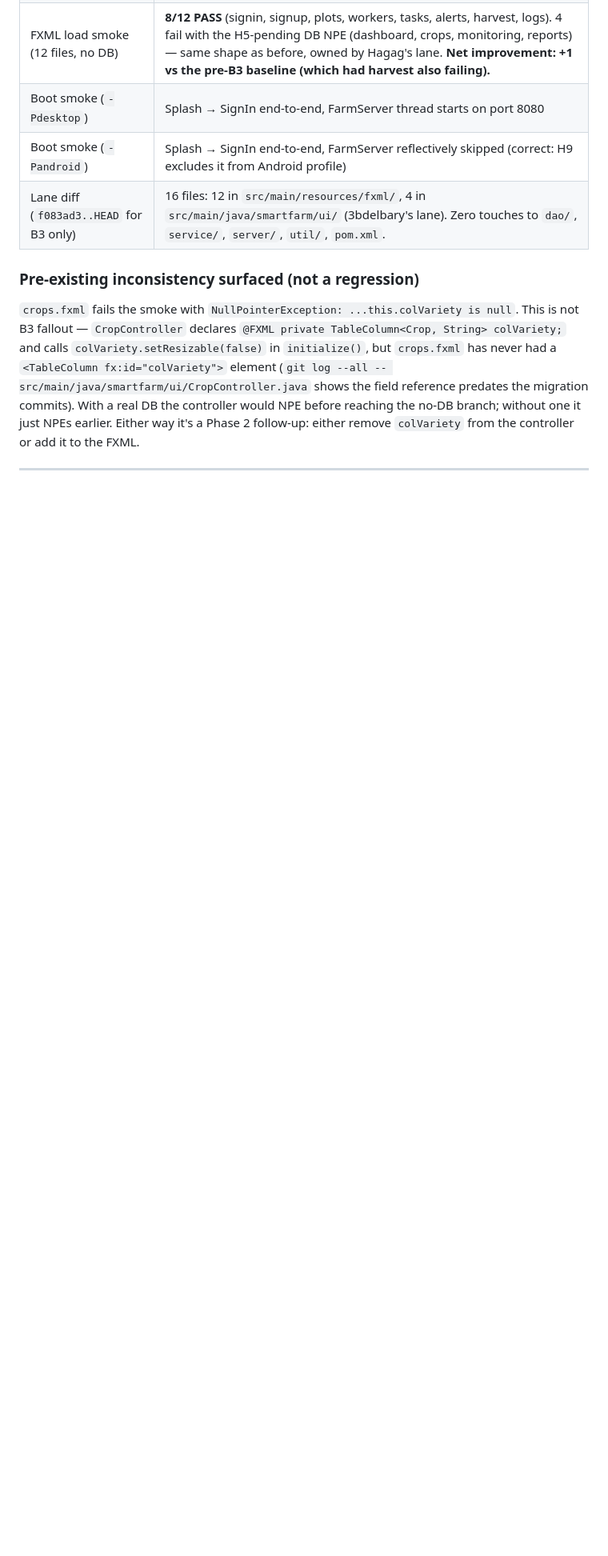
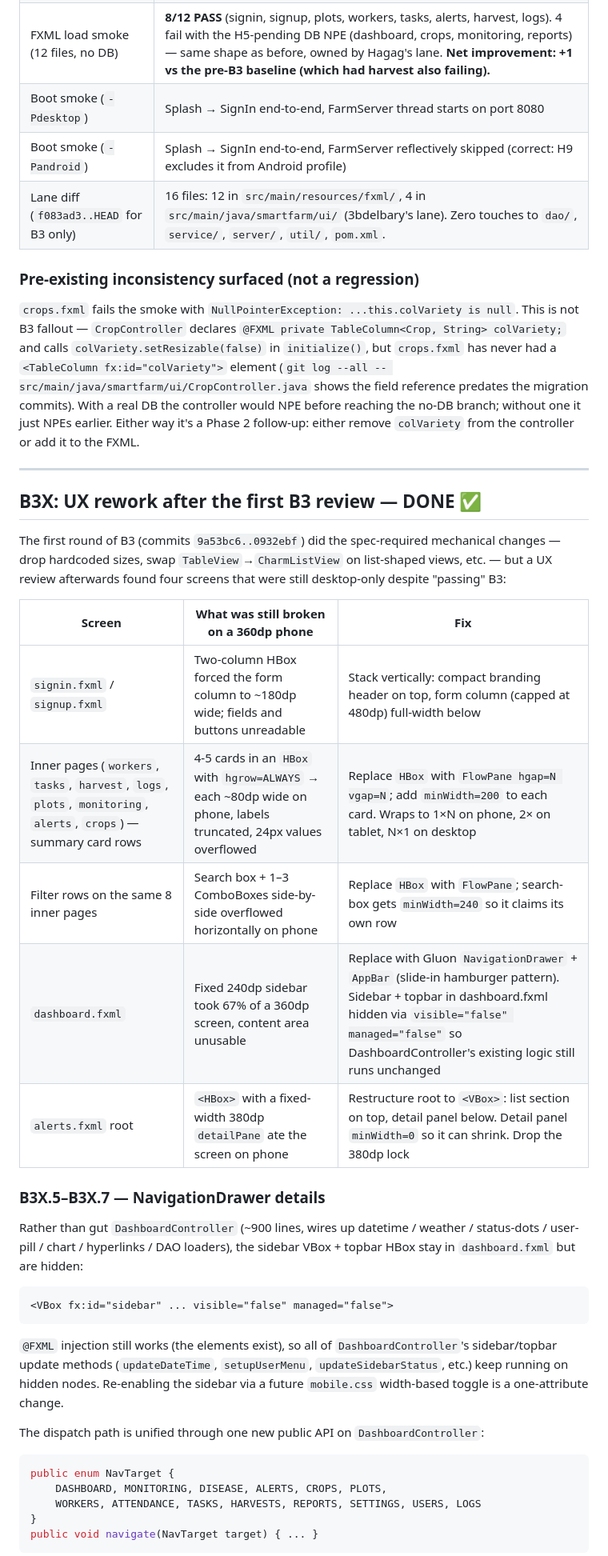
Before and after one commit to GoBloxy/Agrilliant, a Markdown page: docs/MIGRATION_3BDELBARY.md, the part around one of its changes. Shown at 80% size. Drawn GitHub-style; blank space fills up the shorter version.

````diff
--- a/docs/MIGRATION_3BDELBARY.md
+++ b/docs/MIGRATION_3BDELBARY.md
@@ -324,3 +324,35 @@ f26a33f [3bdelbary] B3.13 harvest.fxml: TableView -> CharmListView + drop 1200x9
 
 ---
 
+## B3X: UX rework after the first B3 review — DONE ✅
+
+The first round of B3 (commits `9a53bc6..0932ebf`) did the spec-required mechanical changes — drop hardcoded sizes, swap `TableView`→`CharmListView` on list-shaped views, etc. — but a UX review afterwards found four screens that were still desktop-only despite "passing" B3:
+
+| Screen | What was still broken on a 360dp phone | Fix |
+|---|---|---|
+| `signin.fxml` / `signup.fxml` | Two-column HBox forced the form column to ~180dp wide; fields and buttons unreadable | Stack vertically: compact branding header on top, form column (capped at 480dp) full-width below |
+| Inner pages (`workers`, `tasks`, `harvest`, `logs`, `plots`, `monitoring`, `alerts`, `crops`) — summary card rows | 4-5 cards in an `HBox` with `hgrow=ALWAYS` → each ~80dp wide on phone, labels truncated, 24px values overflowed | Replace `HBox` with `FlowPane hgap=N vgap=N`; add `minWidth=200` to each card. Wraps to 1×N on phone, 2× on tablet, N×1 on desktop |
+| Filter rows on the same 8 inner pages | Search box + 1–3 ComboBoxes side-by-side overflowed horizontally on phone | Replace `HBox` with `FlowPane`; search-box gets `minWidth=240` so it claims its own row |
+| `dashboard.fxml` | Fixed 240dp sidebar took 67% of a 360dp screen, content area unusable | Replace with Gluon `NavigationDrawer` + `AppBar` (slide-in hamburger pattern). Sidebar + topbar in dashboard.fxml hidden via `visible="false" managed="false"` so DashboardController's existing logic still runs unchanged |
+| `alerts.fxml` root | `<HBox>` with a fixed-width 380dp `detailPane` ate the screen on phone | Restructure root to `<VBox>`: list section on top, detail panel below. Detail panel `minWidth=0` so it can shrink. Drop the 380dp lock |
+
+### B3X.5–B3X.7 — NavigationDrawer details
+
+Rather than gut `DashboardController` (~900 lines, wires up datetime / weather / status-dots / user-pill / chart / hyperlinks / DAO loaders), the sidebar VBox + topbar HBox stay in `dashboard.fxml` but are hidden:
+
+```xml
+<VBox fx:id="sidebar" ... visible="false" managed="false">
+```
+
+`@FXML` injection still works (the elements exist), so all of `DashboardController`'s sidebar/topbar update methods (`updateDateTime`, `setupUserMenu`, `updateSidebarStatus`, etc.) keep running on hidden nodes. Re-enabling the sidebar via a future `mobile.css` width-based toggle is a one-attribute change.
+
+The dispatch path is unified through one new public API on `DashboardController`:
+
+```java
+public enum NavTarget {
+    DASHBOARD, MONITORING, DISEASE, ALERTS, CROPS, PLOTS,
+    WORKERS, ATTENDANCE, TASKS, HARVESTS, REPORTS, SETTINGS, USERS, LOGS
+}
+public void navigate(NavTarget target) { ... }
+```
+
````
Also changed, not shown: other parts of docs/MIGRATION_3BDELBARY.md (+36 -0 lines).
